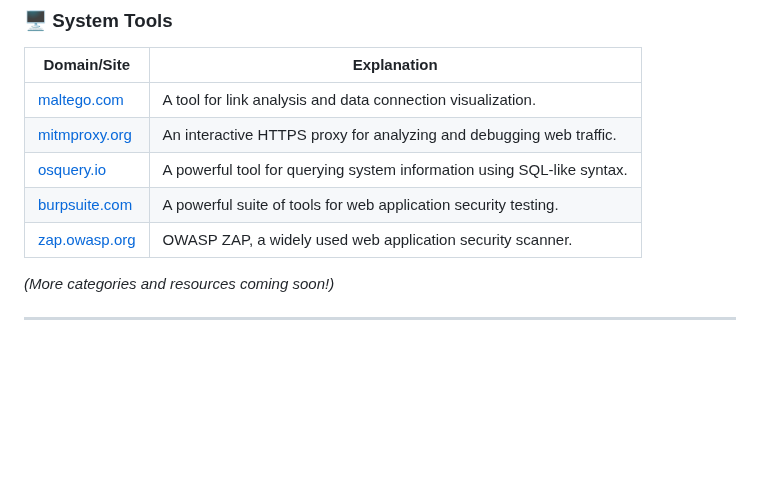
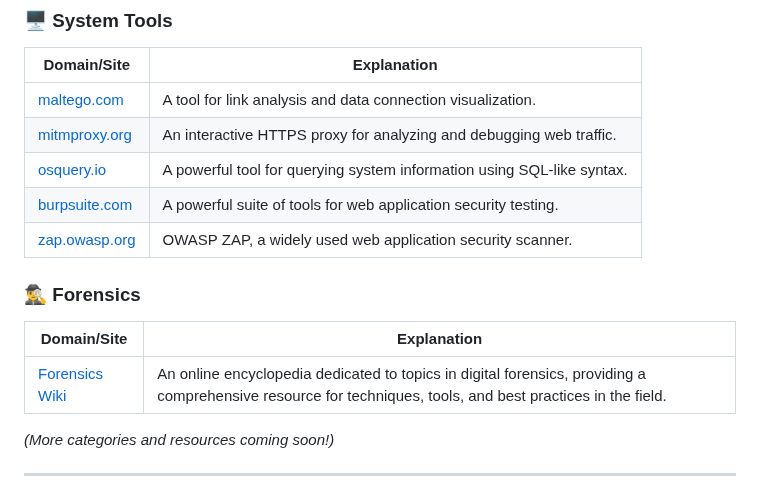
Before and after one commit to luke-mckeever/Cyber_Vault, a Markdown page: Knowledge Articles/Useful Domains.md, the part around the change. GitHub-like rendering; blank space fills up the shorter version.

Commit message:
Update Useful Domains.md
added forensics section

```diff
--- a/Knowledge Articles/Useful Domains.md
+++ b/Knowledge Articles/Useful Domains.md
@@ -121,6 +121,12 @@ Below is a growing list of categories and their respective resources:
 | [burpsuite.com](https://burpsuite.com)       | A powerful suite of tools for web application security testing.            |
 | [zap.owasp.org](https://zap.owasp.org)       | OWASP ZAP, a widely used web application security scanner.                 |
 
+### 🕵️‍♂️ Forensics
+| **Domain/Site**       | **Explanation**                                      |
+|-----------------------|--------------------------------------------------|
+| [Forensics Wiki](https://forensics.wiki/)         | An online encyclopedia dedicated to topics in digital forensics, providing a comprehensive resource for techniques, tools, and best practices in the field.               |
+
+
 *(More categories and resources coming soon!)*
 
 ---
```
